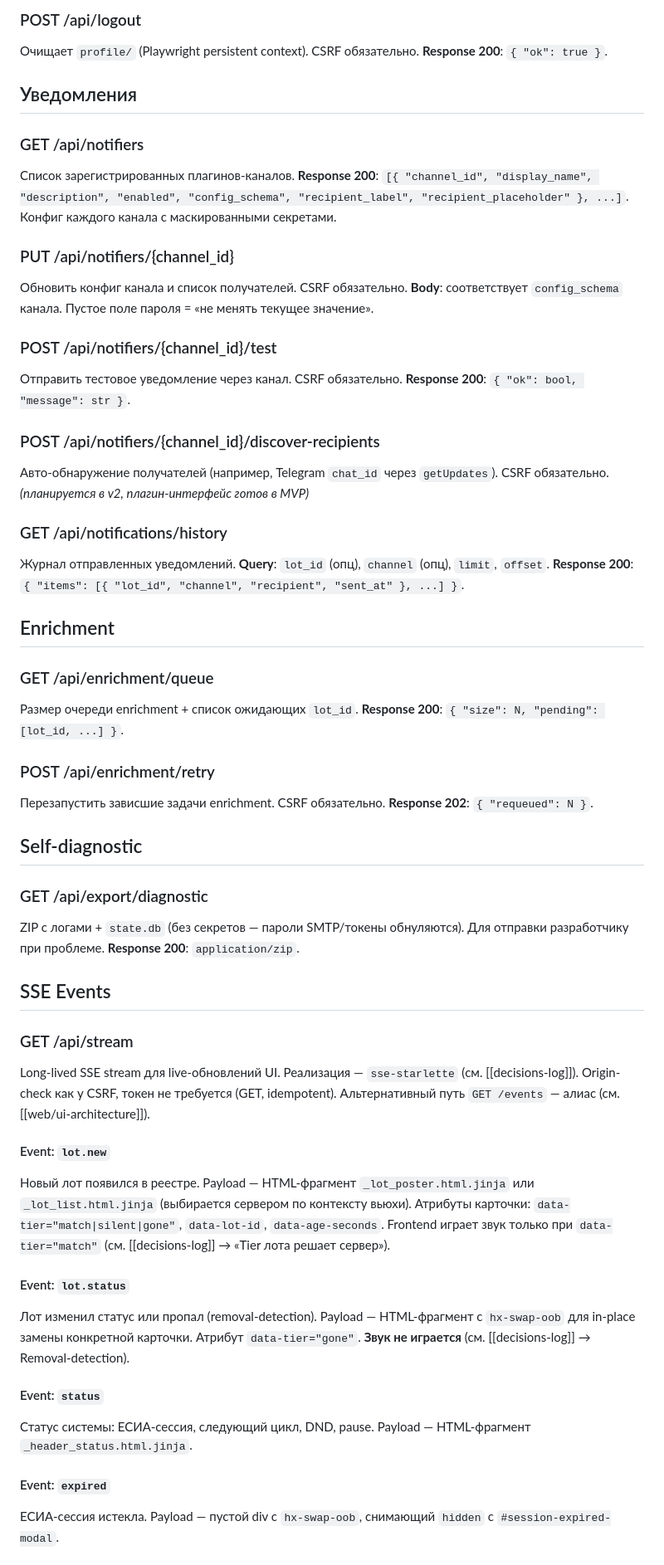
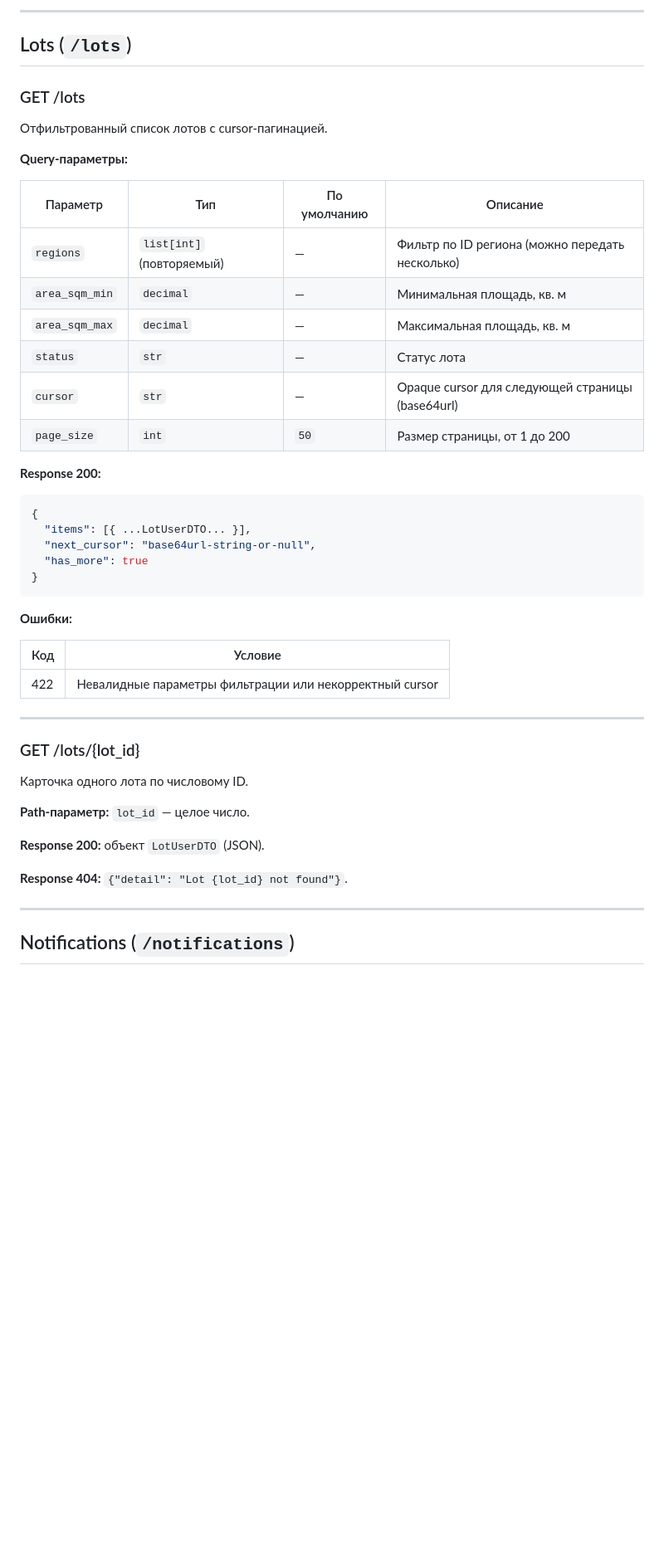
Before and after one commit to alex14577/gektar-monitor, a Markdown page: docs/web/api-reference.md, the part around one of its changes. Shown at 83% size. Rendered like a GitHub page; blank space fills up the shorter version.

````diff
--- a/docs/web/api-reference.md
+++ b/docs/web/api-reference.md
@@ -78,73 +57,52 @@ File-watch перезагрузит без рестарта.
 
-### POST /api/logout
-Очищает `profile/` (Playwright persistent context). CSRF обязательно.
-**Response 200**: `{ "ok": true }`.
+---
 
-## Уведомления
+## Lots (`/lots`)
 
-### GET /api/notifiers
-Список зарегистрированных плагинов-каналов.
-**Response 200**: `[{ "channel_id", "display_name", "description", "enabled", "config_schema", "recipient_label", "recipient_placeholder" }, ...]`.
-Конфиг каждого канала с маскированными секретами.
+### GET /lots
 
-### PUT /api/notifiers/{channel_id}
-Обновить конфиг канала и список получателей. CSRF обязательно.
-**Body**: соответствует `config_schema` канала.
-Пустое поле пароля = «не менять текущее значение».
+Отфильтрованный список лотов с cursor-пагинацией.
 
-### POST /api/notifiers/{channel_id}/test
-Отправить тестовое уведомление через канал. CSRF обязательно.
-**Response 200**: `{ "ok": bool, "message": str }`.
+**Query-параметры:**
 
-### POST /api/notifiers/{channel_id}/discover-recipients
-Авто-обнаружение получателей (например, Telegram `chat_id` через `getUpdates`). CSRF обязательно.
-*(планируется в v2, плагин-интерфейс готов в MVP)*
+| Параметр | Тип | По умолчанию | Описание |
+|----------|-----|-------------|----------|
+| `regions` | `list[int]` (повторяемый) | — | Фильтр по ID региона (можно передать несколько) |
+| `area_sqm_min` | `decimal` | — | Минимальная площадь, кв. м |
+| `area_sqm_max` | `decimal` | — | Максимальная площадь, кв. м |
+| `status` | `str` | — | Статус лота |
+| `cursor` | `str` | — | Opaque cursor для следующей страницы (base64url) |
+| `page_size` | `int` | `50` | Размер страницы, от 1 до 200 |
 
-### GET /api/notifications/history
-Журнал отправленных уведомлений.
-**Query**: `lot_id` (опц), `channel` (опц), `limit`, `offset`.
-**Response 200**: `{ "items": [{ "lot_id", "channel", "recipient", "sent_at" }, ...] }`.
+**Response 200:**
 
-## Enrichment
+```json
+{
+  "items": [{ ...LotUserDTO... }],
+  "next_cursor": "base64url-string-or-null",
+  "has_more": true
+}
+```
 
-### GET /api/enrichment/queue
-Размер очереди enrichment + список ожидающих `lot_id`.
-**Response 200**: `{ "size": N, "pending": [lot_id, ...] }`.
+**Ошибки:**
 
-### POST /api/enrichment/retry
-Перезапустить зависшие задачи enrichment. CSRF обязательно.
-**Response 202**: `{ "requeued": N }`.
+| Код | Условие |
+|-----|---------|
+| 422 | Невалидные параметры фильтрации или некорректный cursor |
 
-## Self-diagnostic
+---
 
-### GET /api/export/diagnostic
-ZIP с логами + `state.db` (без секретов — пароли SMTP/токены обнуляются).
-Для отправки разработчику при проблеме.
-**Response 200**: `application/zip`.
+### GET /lots/{lot_id}
 
-## SSE Events
+Карточка одного лота по числовому ID.
 
-### GET /api/stream
-Long-lived SSE stream для live-обновлений UI. Реализация — `sse-starlette` (см. [[decisions-log]]).
-Origin-check как у CSRF, токен не требуется (GET, idempotent).
-Альтернативный путь `GET /events` — алиас (см. [[web/ui-architecture]]).
+**Path-параметр:** `lot_id` — целое число.
 
-#### Event: `lot.new`
-Новый лот появился в реестре.
-Payload — HTML-фрагмент `_lot_poster.html.jinja` или `_lot_list.html.jinja` (выбирается сервером по контексту вьюхи).
-Атрибуты карточки: `data-tier="match|silent|gone"`, `data-lot-id`, `data-age-seconds`.
-Frontend играет звук только при `data-tier="match"` (см. [[decisions-log]] → «Tier лота решает сервер»).
+**Response 200:** объект `LotUserDTO` (JSON).
 
-#### Event: `lot.status`
-Лот изменил статус или пропал (removal-detection).
-Payload — HTML-фрагмент с `hx-swap-oob` для in-place замены конкретной карточки.
-Атрибут `data-tier="gone"`. **Звук не играется** (см. [[decisions-log]] → Removal-detection).
+**Response 404:** `{"detail": "Lot {lot_id} not found"}`.
 
-#### Event: `status`
-Статус системы: ЕСИА-сессия, следующий цикл, DND, pause.
-Payload — HTML-фрагмент `_header_status.html.jinja`.
+---
 
-#### Event: `expired`
-ЕСИА-сессия истекла.
-Payload — пустой div с `hx-swap-oob`, снимающий `hidden` с `#session-expired-modal`.
+## Notifications (`/notifications`)
 
````
Also changed, not shown: other parts of docs/web/api-reference.md (+259 -82 lines), docs/glossary.md (+1 -1 lines), docs/wave-plan.md (+11 -0 lines).
